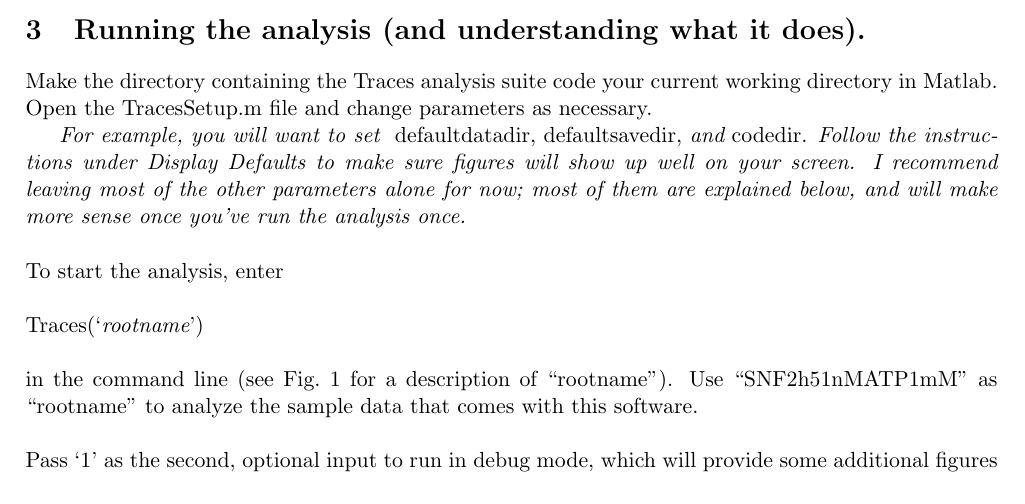
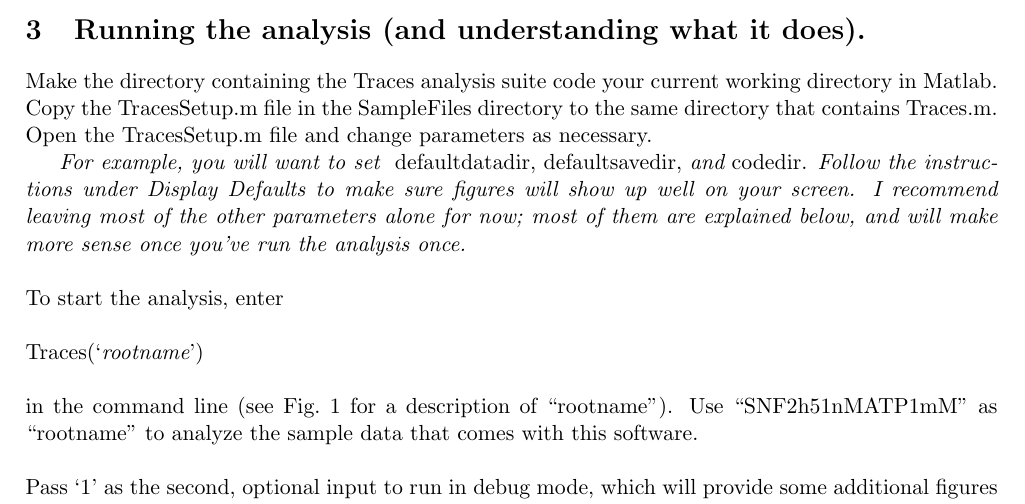
Before and after one commit to stephlj/Traces, a LaTeX document (Manual/TracesManual.tex): part of page 10 of 35, cut so that both start at the same text. Compiled offline with pdfLaTeX.

Commit message:
Fixed manual now that I have moved TracesSetup to the SampleFiles directory

```diff
--- a/Manual/TracesManual.tex
+++ b/Manual/TracesManual.tex
@@ -175,7 +175,7 @@ Details of how to run each module, and of what each module does, are discussed i
 
 \section{Running the analysis (and understanding what it does).}
 
-Make the directory containing the Traces analysis suite code your current working directory in Matlab. Open the TracesSetup.m file and change parameters as necessary.
+Make the directory containing the Traces analysis suite code your current working directory in Matlab. Copy the TracesSetup.m file in the SampleFiles directory to the same directory that contains Traces.m. Open the TracesSetup.m file and change parameters as necessary.
 
 {\it For example, you will want to set } defaultdatadir, defaultsavedir, {\it and} codedir. {\it Follow the instructions under Display Defaults to make sure figures will show up well on your screen.  I recommend leaving most of the other parameters alone for now; most of them are explained below, and will make more sense once you've run the analysis once.}\\
 \\
```
